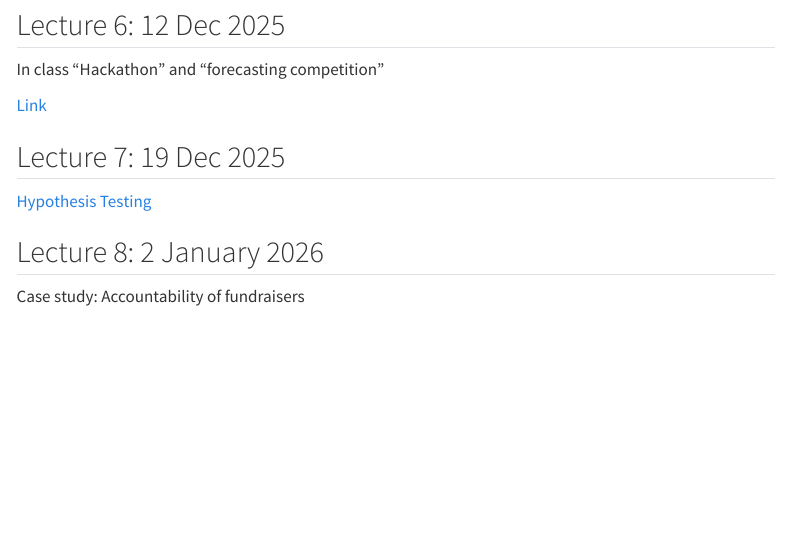
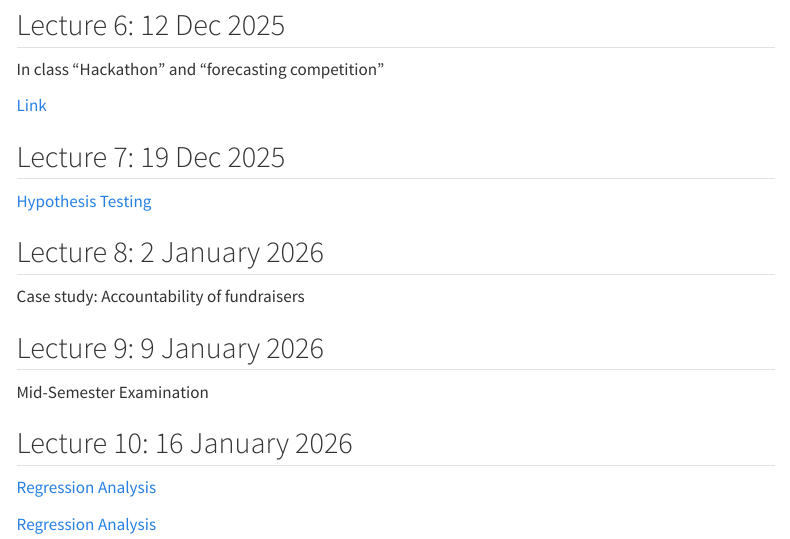
Before and after one commit to thiyangt/STA315202025, a Quarto document (index.qmd): the page in a window 1100 px wide, from 680 px down. Rendered offline with R 4.5, knitr and Pandoc in place of Quarto, with nearby package versions; menus at the side of the page are left out.

Commit message:
curve fitting methods

```diff
--- a/index.qmd
+++ b/index.qmd
@@ -35,8 +35,19 @@ In class "Hackathon" and "forecasting competition"
 
 ## Lecture 7: 19 Dec 2025
 
-[Hypothesis Testing](https://thiyangt.github.io/EssentialSkillsInStatistics/)
+[Hypothesis Testing](https://thiyangt.github.io/EssentialSkillsInStatistics/Week9/#/title-slide)
 
 ## Lecture 8: 2 January 2026
 
 Case study: Accountability of fundraisers
+
+## Lecture 9: 9 January 2026
+
+Mid-Semester Examination
+
+## Lecture 10: 16 January 2026
+
+
+[Regression Analysis](https://thiyangt.github.io/EssentialSkillsInStatistics/Week9/#/title-slide)
+
+[Regression Analysis](https://thiyangt.github.io/EssentialSkillsInStatistics/Week7/2024_ES.pdf)
```
Also changed, not shown: docs/search.json, 1 other file.
